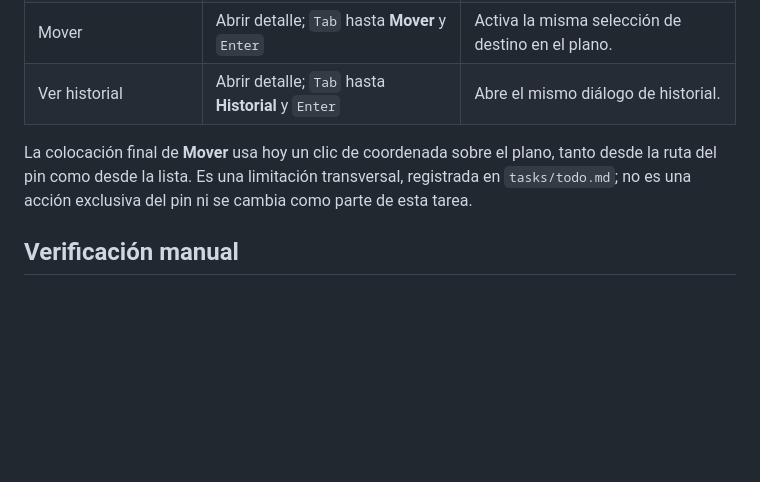
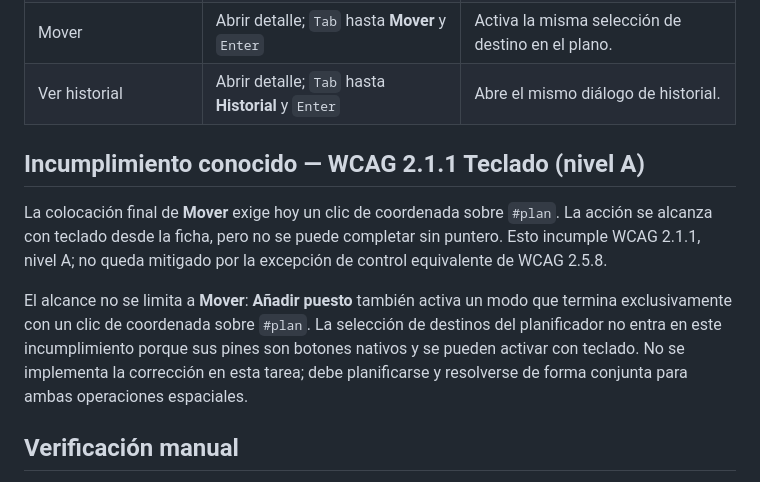
Before and after one commit to ManuSerrano-ops/spatial, a Markdown page: docs/qa/WCAG_2.5.8_EQUIVALENT_TARGET.md, the part around the change. GitHub-like rendering; blank space fills up the shorter version.

Commit message:
Expone el bloqueo de teclado pendiente

```diff
--- a/docs/qa/WCAG_2.5.8_EQUIVALENT_TARGET.md
+++ b/docs/qa/WCAG_2.5.8_EQUIVALENT_TARGET.md
@@ -51,10 +51,19 @@ pantalla.
 | Mover | Abrir detalle; `Tab` hasta **Mover** y `Enter` | Activa la misma selección de destino en el plano. |
 | Ver historial | Abrir detalle; `Tab` hasta **Historial** y `Enter` | Abre el mismo diálogo de historial. |
 
-La colocación final de **Mover** usa hoy un clic de coordenada sobre el plano,
-tanto desde la ruta del pin como desde la lista. Es una limitación transversal,
-registrada en `tasks/todo.md`; no es una acción exclusiva del pin ni se cambia
-como parte de esta tarea.
+## Incumplimiento conocido — WCAG 2.1.1 Teclado (nivel A)
+
+La colocación final de **Mover** exige hoy un clic de coordenada sobre `#plan`.
+La acción se alcanza con teclado desde la ficha, pero no se puede completar sin
+puntero. Esto incumple WCAG 2.1.1, nivel A; no queda mitigado por la excepción
+de control equivalente de WCAG 2.5.8.
+
+El alcance no se limita a **Mover**: **Añadir puesto** también activa un modo
+que termina exclusivamente con un clic de coordenada sobre `#plan`. La
+selección de destinos del planificador no entra en este incumplimiento porque
+sus pines son botones nativos y se pueden activar con teclado. No se implementa
+la corrección en esta tarea; debe planificarse y resolverse de forma conjunta
+para ambas operaciones espaciales.
 
 ## Verificación manual
 
```
Also changed, not shown: tasks/todo.md (+1 -1 lines).
